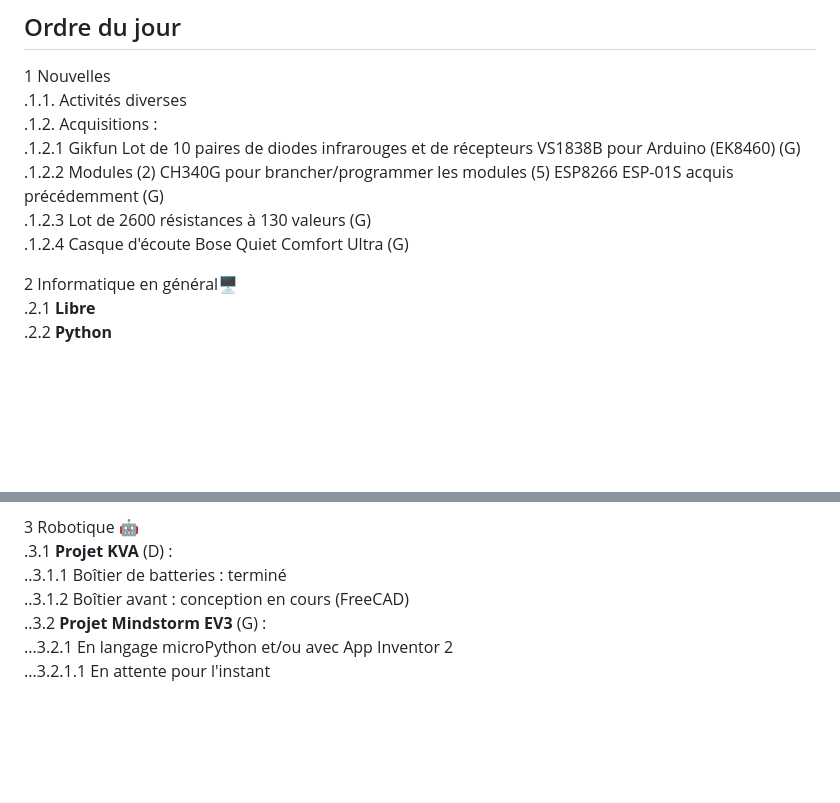
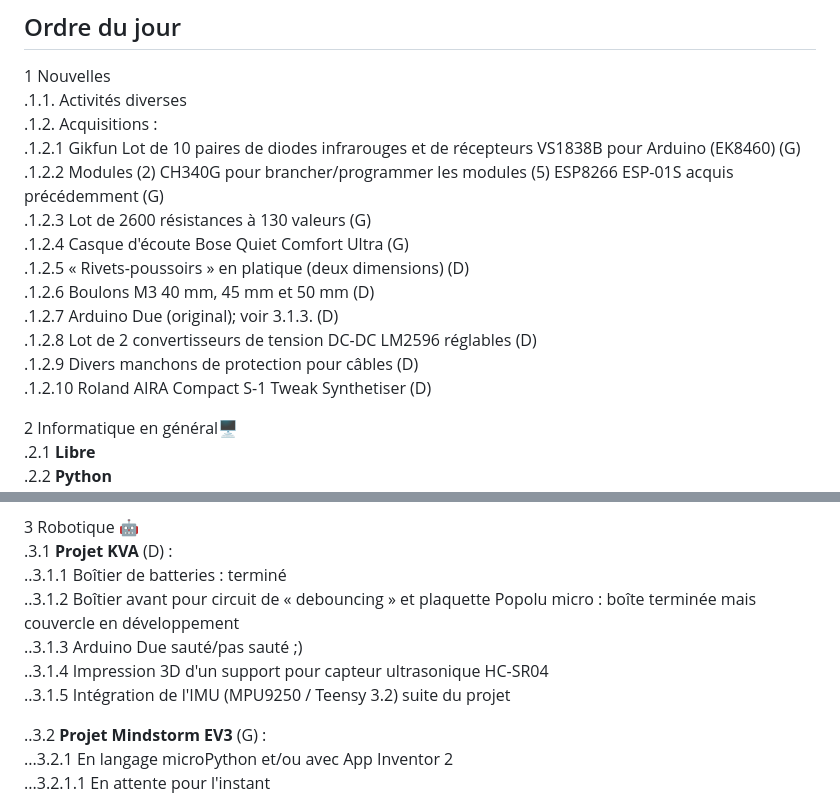
Before and after one commit to stardom1957/DGMaNi, a Markdown page: 20240830-oj.md, 2 parts joined by grey strips. Rendered like a GitHub page; blank space fills up the shorter version.

Commit message:
Modif odj 20240830

```diff
--- a/20240830-oj.md
+++ b/20240830-oj.md
@@ -14,6 +14,12 @@ Horaire : À partir de 13h30 🕜
 .1.2.2 Modules (2) CH340G pour brancher/programmer les modules (5) ESP8266 ESP-01S acquis précédemment (G)
 .1.2.3 Lot de 2600 résistances à 130 valeurs (G)
 .1.2.4 Casque d'écoute Bose Quiet Comfort Ultra (G)
+.1.2.5 « Rivets-poussoirs » en platique (deux dimensions) (D)
+.1.2.6 Boulons M3 40 mm, 45 mm et 50 mm (D)
+.1.2.7 Arduino Due (original); voir 3.1.3. (D)
+.1.2.8 Lot de 2 convertisseurs de tension DC-DC LM2596 réglables (D)
+.1.2.9 Divers manchons de protection pour câbles (D)
+.1.2.10 Roland AIRA Compact S-1 Tweak Synthetiser (D)
 
 2 Informatique en général🖥
 .2.1 **Libre**
@@ -33,7 +39,12 @@ Horaire : À partir de 13h30 🕜
 3 Robotique 🤖
 .3.1 **Projet KVA** (D) :
 ..3.1.1 Boîtier de batteries : terminé
-..3.1.2 Boîtier avant : conception en cours (FreeCAD)
+..3.1.2 Boîtier avant pour circuit de « debouncing » et plaquette Popolu micro : boîte terminée mais couvercle en développement
+..3.1.3 Arduino Due sauté/pas sauté  ;)
+..3.1.4 Impression 3D d'un support pour capteur ultrasonique HC-SR04
+..3.1.5 Intégration de l'IMU (MPU9250 / Teensy 3.2)  suite du projet
+
+
 ..3.2 **Projet Mindstorm EV3** (G) :
 ...3.2.1 En langage microPython et/ou avec App Inventor 2
 ...3.2.1.1 En attente pour l'instant
```
